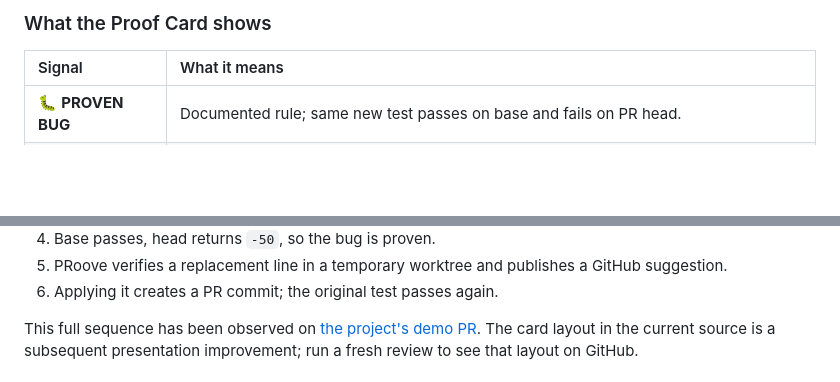
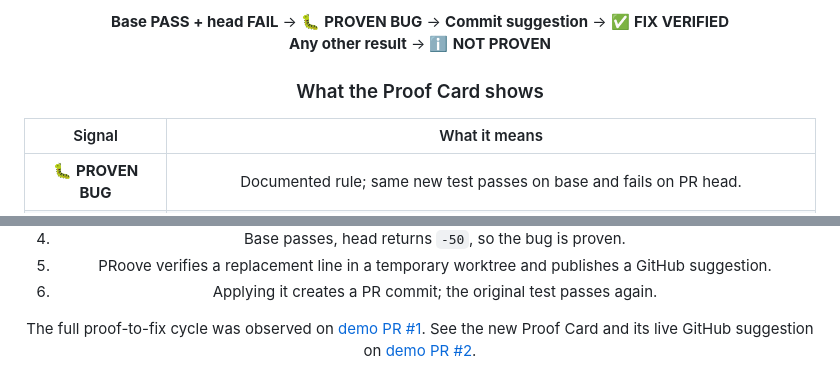
Before and after one commit to yiaany/PRoove, a Markdown page: README.md, 2 parts joined by grey strips. GitHub-like rendering; folded sections open; blank space fills up the shorter version.

Commit message:
Center README and fix diagrams

```diff
--- a/README.md
+++ b/README.md
@@ -29,8 +29,11 @@ flowchart LR
 
-### What the Proof Card shows
+**Base PASS + head FAIL** → 🐛 **PROVEN BUG** → **Commit suggestion** → ✅ **FIX VERIFIED**<br>
+**Any other result** → ℹ️ **NOT PROVEN**
+
+<h3 align="center">What the Proof Card shows</h3>
 
 | Signal | What it means |
-|:--|:--|
+|:--:|:--:|
 | 🐛 **PROVEN BUG** | Documented rule; same new test passes on base and fails on PR head. |
 | ✅ **FIX VERIFIED** | After a new PR commit, the *original* regression test passes on base and head. |
 | ℹ️ **NOT PROVEN** | No candidate, unsupported fixture, an invalid test, or results that do not demonstrate a regression. |
@@ -47,7 +50,7 @@ The top of the comment contains the verdict, base/head SHA, actual test results,
 5. PRoove verifies a replacement line in a temporary worktree and publishes a GitHub suggestion.
 6. Applying it creates a PR commit; the original test passes again.
 
-This full sequence has been observed on [the project's demo PR](https://github.com/yiaany/PRoove/pull/1). The card layout in the current source is a subsequent presentation improvement; run a fresh review to see that layout on GitHub.
+The full proof-to-fix cycle was observed on [demo PR #1](https://github.com/yiaany/PRoove/pull/1). See the new Proof Card and its live GitHub suggestion on [demo PR #2](https://github.com/yiaany/PRoove/pull/2).
 
 </details>
 
```
Also changed, not shown: other parts of README.md (+23 -21 lines), documentation.md (+18 -26 lines).
